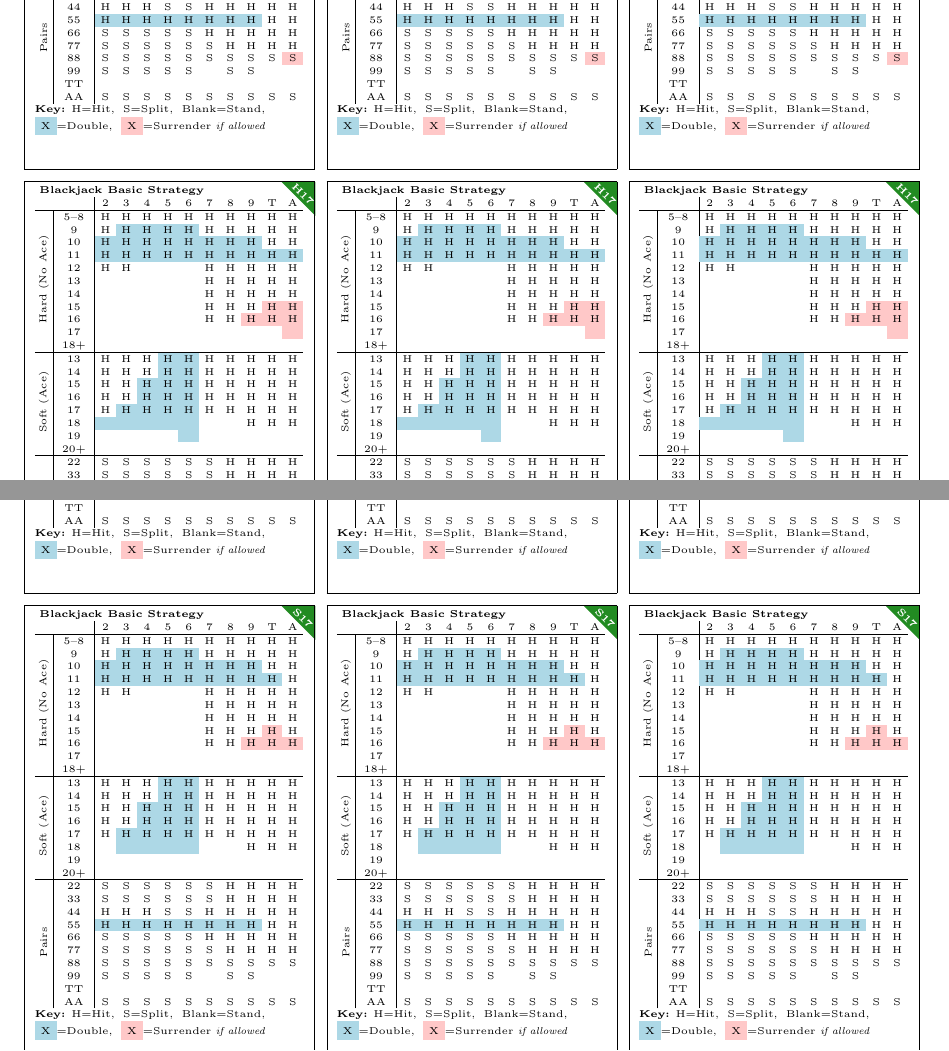
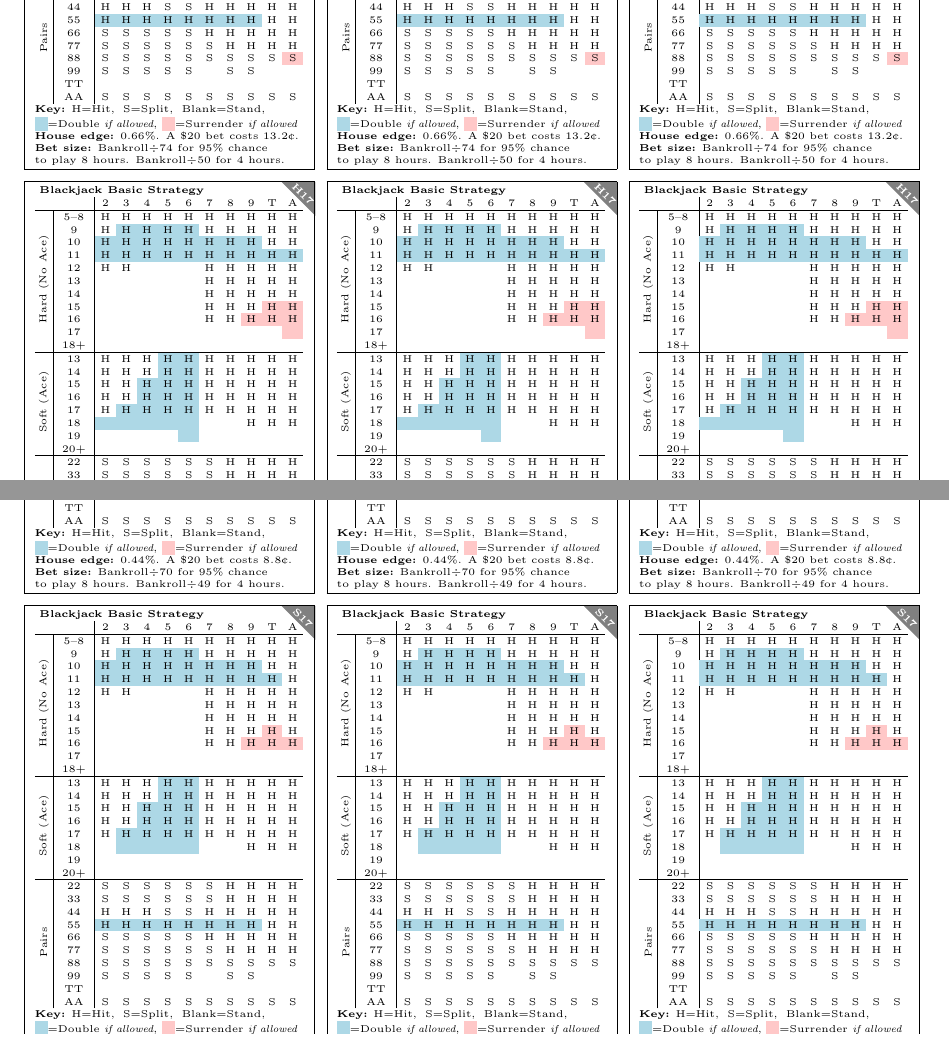
Before and after one commit to rickdgray/latex, a LaTeX document (blackjack.tex): two parts of pages 1 and 2 of 2, joined at a grey line, cut so that both start at the same text. Compiled offline with pdfLaTeX.

Commit message:
blackjack add notes

```diff
--- a/blackjack.tex
+++ b/blackjack.tex
@@ -43,7 +43,7 @@
 % Define colors for double and surrender
 \definecolor{doubleblue}{RGB}{173,216,230}
 \definecolor{surrenderred}{RGB}{255,200,200}
-\definecolor{cornergreen}{RGB}{34,139,34}
+\definecolor{cornergreen}{RGB}{128,128,128}
 
 \begin{document}
 \genericlabel{
@@ -91,7 +91,14 @@
     \end{tabular}
 
     \textbf{Key:} H=Hit,\; S=Split,\; Blank=Stand,\\
-    \colorbox{doubleblue}{X}=Double,\; \colorbox{surrenderred}{X}=Surrender \textit{if allowed}
+    {
+        \setlength{\fboxsep}{2pt}
+        \colorbox{doubleblue}{\phantom{I}}=Double \textit{if allowed},
+        \colorbox{surrenderred}{\phantom{I}}=Surrender \textit{if allowed}
+    }\\
+    \textbf{House edge:} 0.66\%. A \textdollar\(20\) bet costs \(13.2\)\textcent.\\
+    \textbf{Bet size:} Bankroll\(\div74\) for 95\% chance\\
+    to play 8 hours. Bankroll\(\div50\) for 4 hours.
     \end{minipage}
 }
 
@@ -142,7 +149,14 @@
     \end{tabular}
 
     \textbf{Key:} H=Hit,\; S=Split,\; Blank=Stand,\\
-    \colorbox{doubleblue}{X}=Double,\; \colorbox{surrenderred}{X}=Surrender \textit{if allowed}
+    {
+        \setlength{\fboxsep}{2pt}
+        \colorbox{doubleblue}{\phantom{I}}=Double \textit{if allowed},
+        \colorbox{surrenderred}{\phantom{I}}=Surrender \textit{if allowed}
+    }\\
+    \textbf{House edge:} 0.44\%. A \textdollar\(20\) bet costs \(8.8\)\textcent.\\
+    \textbf{Bet size:} Bankroll\(\div70\) for 95\% chance\\
+    to play 8 hours. Bankroll\(\div49\) for 4 hours.
     \end{minipage}
 }
 \end{document}
```
Also changed, not shown: blackjack.pdf.
